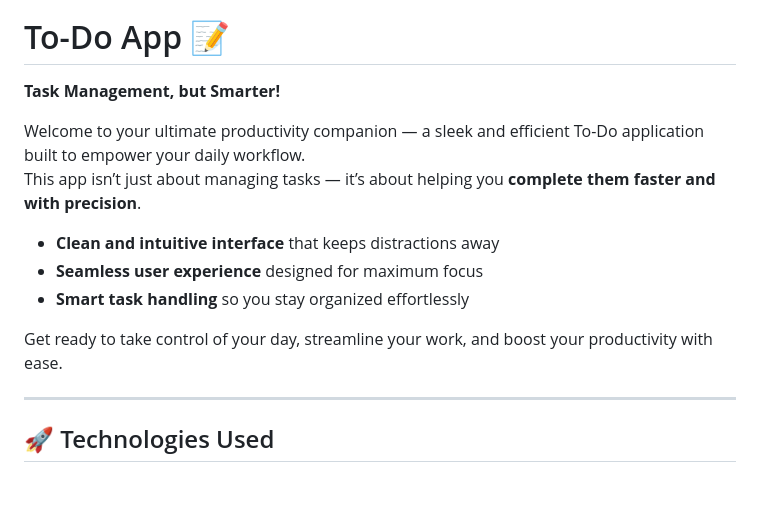
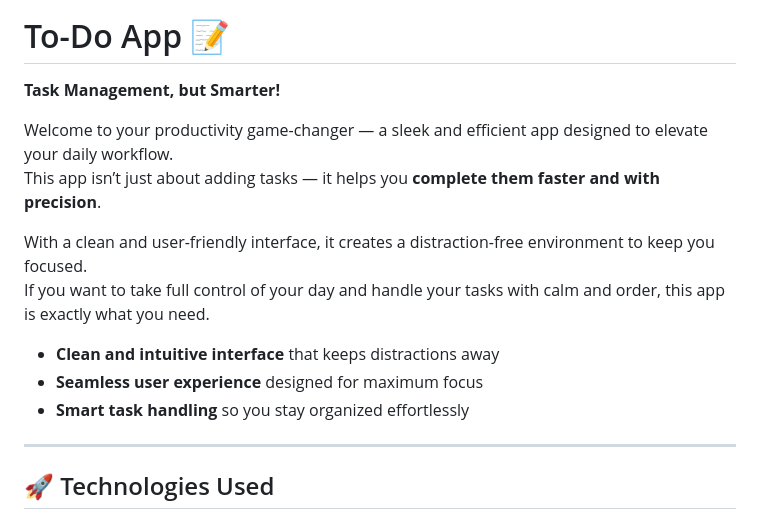
Before and after one commit to ayoubakbartabar/Todo-App, a Markdown page: README.md, the part around the change. GitHub-like rendering; blank space fills up the shorter version.

```diff
--- a/README.md
+++ b/README.md
@@ -1,17 +1,17 @@
 <img src="./web-template.png" alt="Web Template image">
 
 # To-Do App 📝
-
 **Task Management, but Smarter!**
 
-Welcome to your ultimate productivity companion — a sleek and efficient To-Do application built to empower your daily workflow.
-This app isn’t just about managing tasks — it’s about helping you **complete them faster and with precision**.
+Welcome to your productivity game-changer — a sleek and efficient app designed to elevate your daily workflow.
+This app isn’t just about adding tasks — it helps you **complete them faster and with precision**.
+
+With a clean and user-friendly interface, it creates a distraction-free environment to keep you focused.
+If you want to take full control of your day and handle your tasks with calm and order, this app is exactly what you need.
 
 - **Clean and intuitive interface** that keeps distractions away
 - **Seamless user experience** designed for maximum focus
 - **Smart task handling** so you stay organized effortlessly
-
-Get ready to take control of your day, streamline your work, and boost your productivity with ease.
 
 ---
 
```
